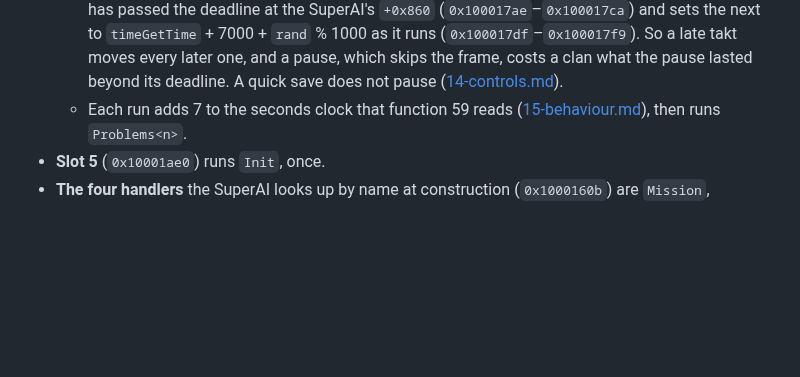
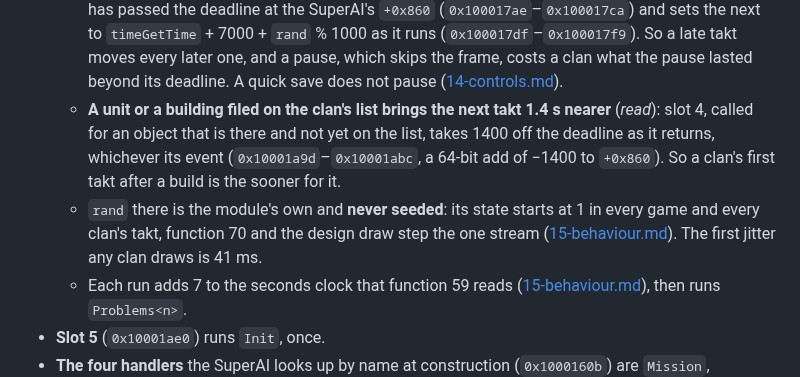
Before and after one commit to dragonee/openparkan, a Markdown page: docs/34-progression.md, the part around the change. Drawn GitHub-style; blank space fills up the shorter version.

```diff
--- a/docs/34-progression.md
+++ b/docs/34-progression.md
@@ -233,6 +233,16 @@ state word `+0x710` is 5:
     every later one, and a pause, which skips the frame, costs a clan what the
     pause lasted beyond its deadline. A quick save does not pause
     ([14-controls.md](14-controls.md#quick-save-and-quick-load--read-and-seen)).
+  - **A unit or a building filed on the clan's list brings the next takt 1.4 s
+    nearer** (*read*): slot 4, called for an object that is there and not yet
+    on the list, takes 1400 off the deadline as it returns, whichever its event
+    (`0x10001a9d`–`0x10001abc`, a 64-bit add of −1400 to `+0x860`). So a
+    clan's first takt after a build is the sooner for it.
+  - `rand` there is the module's own and **never seeded**: its state starts at
+    1 in every game and every clan's takt, function 70 and the design draw step
+    the one stream
+    ([15-behaviour.md](15-behaviour.md#function-69-sets-how-sloppy-the-ais-design-pick-is--read-and-measured)).
+    The first jitter any clan draws is 41 ms.
   - Each run adds 7 to the seconds clock that function 59 reads
     ([15-behaviour.md](15-behaviour.md)), then runs `Problems<n>`.
 - **Slot 5** (`0x10001ae0`) runs `Init`, once.
```
Also changed, not shown: docs/15-behaviour.md (+8 -2 lines).
